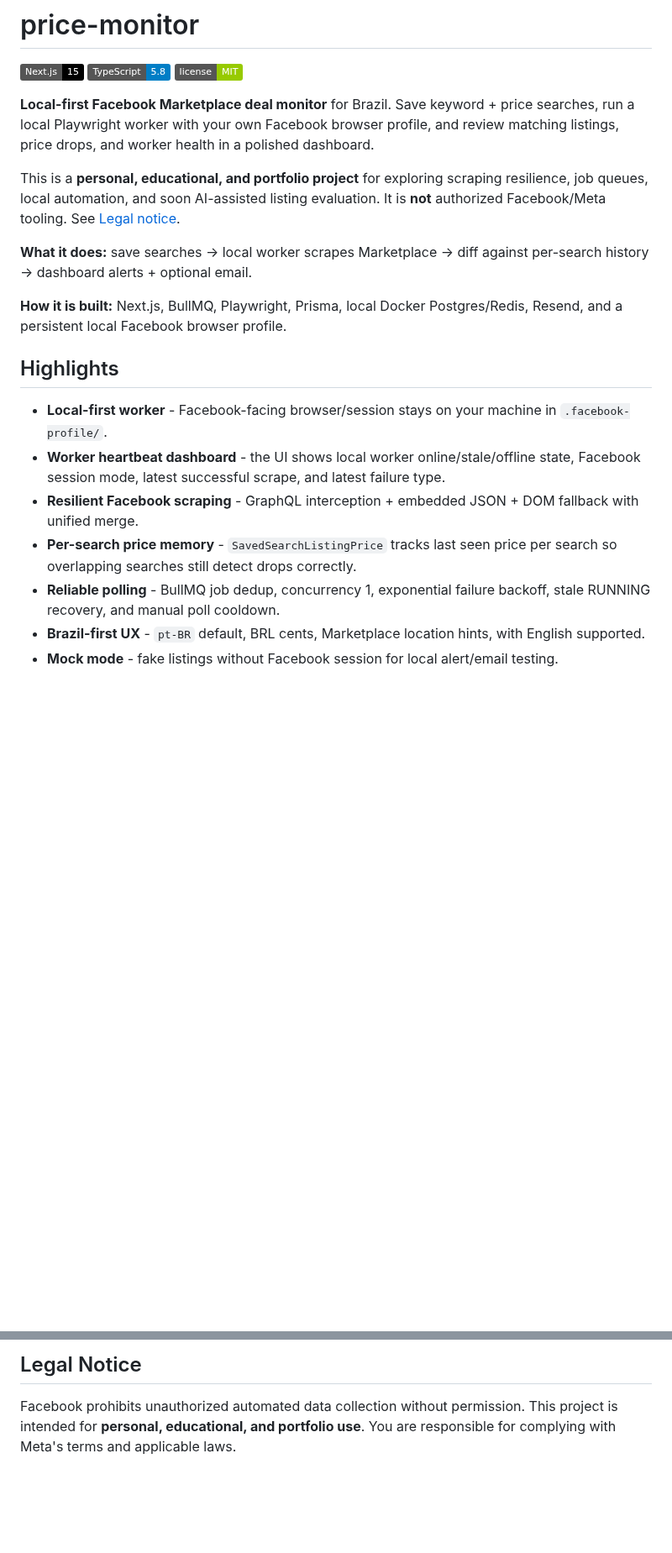
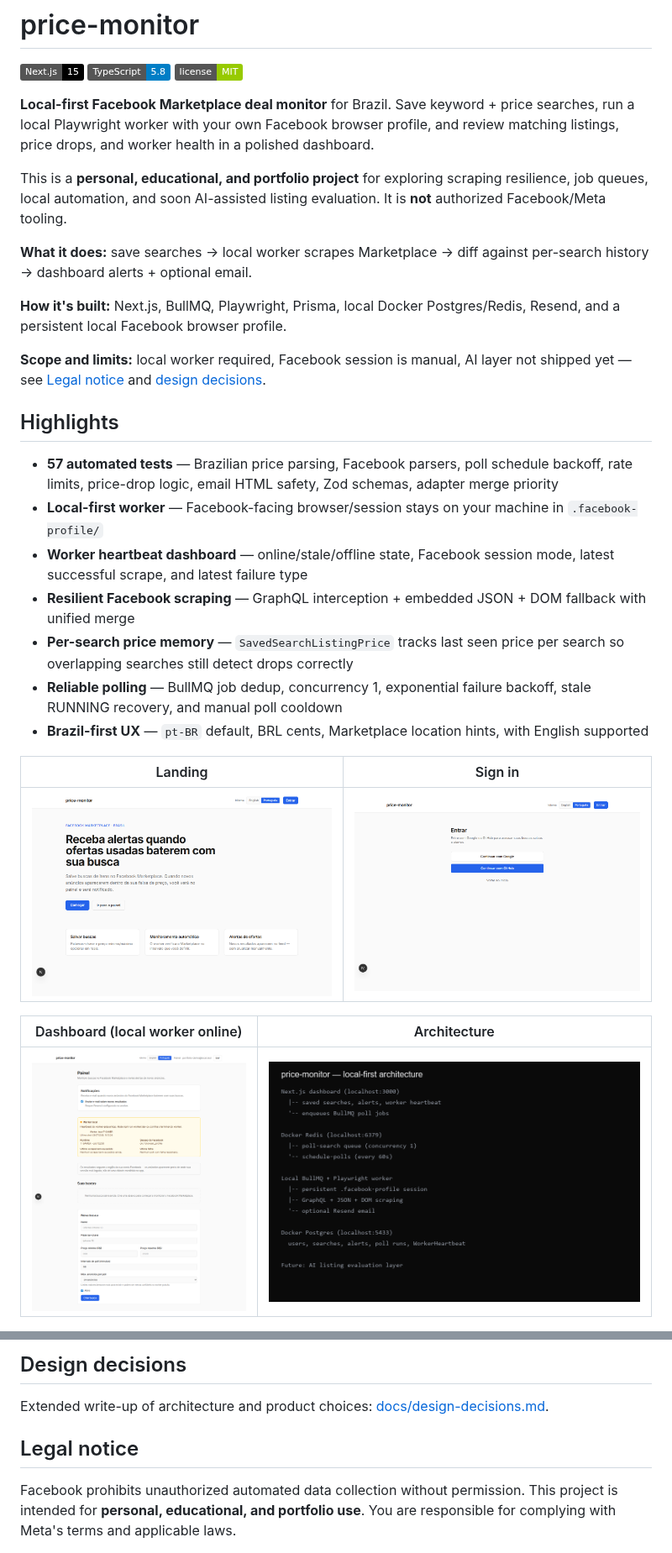
Before and after one commit to hudsonferraz/price-monitor, a Markdown page: README.md, 2 parts joined by grey strips. Shown at 84% size. GitHub-like rendering; pictures changed too: docs/images/architecture.png (added), docs/images/dashboard.png (added), docs/images/landing.png; badges without logos; blank space fills up the shorter version.

```diff
--- a/README.md
+++ b/README.md
@@ -6,18 +6,29 @@
 
 **Local-first Facebook Marketplace deal monitor** for Brazil. Save keyword + price searches, run a local Playwright worker with your own Facebook browser profile, and review matching listings, price drops, and worker health in a polished dashboard.
 
-This is a **personal, educational, and portfolio project** for exploring scraping resilience, job queues, local automation, and soon AI-assisted listing evaluation. It is **not** authorized Facebook/Meta tooling. See [Legal notice](#legal-notice).
+This is a **personal, educational, and portfolio project** for exploring scraping resilience, job queues, local automation, and soon AI-assisted listing evaluation. It is **not** authorized Facebook/Meta tooling.
 
-**What it does:** save searches -> local worker scrapes Marketplace -> diff against per-search history -> dashboard alerts + optional email.
+**What it does:** save searches → local worker scrapes Marketplace → diff against per-search history → dashboard alerts + optional email.
 
-**How it is built:** Next.js, BullMQ, Playwright, Prisma, local Docker Postgres/Redis, Resend, and a persistent local Facebook browser profile.
+**How it's built:** Next.js, BullMQ, Playwright, Prisma, local Docker Postgres/Redis, Resend, and a persistent local Facebook browser profile.
+
+**Scope and limits:** local worker required, Facebook session is manual, AI layer not shipped yet — see [Legal notice](#legal-notice) and [design decisions](docs/design-decisions.md).
 
 ## Highlights
 
-- **Local-first worker** - Facebook-facing browser/session stays on your machine in `.facebook-profile/`.
-- **Worker heartbeat dashboard** - the UI shows local worker online/stale/offline state, Facebook session mode, latest successful scrape, and latest failure type.
-- **Resilient Facebook scraping** - GraphQL interception + embedded JSON + DOM fallback with unified merge.
-- **Per-search price memory** - `SavedSearchListingPrice` tracks last seen price per search so overlapping searches still detect drops correctly.
-- **Reliable polling** - BullMQ job dedup, concurrency 1, exponential failure backoff, stale RUNNING recovery, and manual poll cooldown.
-- **Brazil-first UX** - `pt-BR` default, BRL cents, Marketplace location hints, with English supported.
-- **Mock mode** - fake listings without Facebook session for local alert/email testing.
+- **57 automated tests** — Brazilian price parsing, Facebook parsers, poll schedule backoff, rate limits, price-drop logic, email HTML safety, Zod schemas, adapter merge priority
+- **Local-first worker** — Facebook-facing browser/session stays on your machine in `.facebook-profile/`
+- **Worker heartbeat dashboard** — online/stale/offline state, Facebook session mode, latest successful scrape, and latest failure type
+- **Resilient Facebook scraping** — GraphQL interception + embedded JSON + DOM fallback with unified merge
+- **Per-search price memory** — `SavedSearchListingPrice` tracks last seen price per search so overlapping searches still detect drops correctly
+- **Reliable polling** — BullMQ job dedup, concurrency 1, exponential failure backoff, stale RUNNING recovery, and manual poll cooldown
+- **Brazil-first UX** — `pt-BR` default, BRL cents, Marketplace location hints, with English supported
+
+| Landing | Sign in |
+|---------|---------|
+| ![Landing](docs/images/landing.png) | ![Sign in](docs/images/sign-in.png) |
+
+| Dashboard (local worker online) | Architecture |
+|---------------------------------|--------------|
+| ![Dashboard](docs/images/dashboard.png) | ![Architecture](docs/images/architecture.png) |
+
@@ -130,5 +128,9 @@ See `.env.example`. Key variables:
 
-## Legal Notice
+## Design decisions
+
+Extended write-up of architecture and product choices: [docs/design-decisions.md](docs/design-decisions.md).
+
+## Legal notice
 
 Facebook prohibits unauthorized automated data collection without permission. This project is intended for **personal, educational, and portfolio use**. You are responsible for complying with Meta's terms and applicable laws.
 
```
Also changed, not shown: other parts of README.md (+32 -45 lines), docs/local-first-ai-roadmap.md (added, +205 -0 lines), docs/local-first-setup.md (added, +164 -0 lines), docs/images/demo.gif (added), 3 other files.
